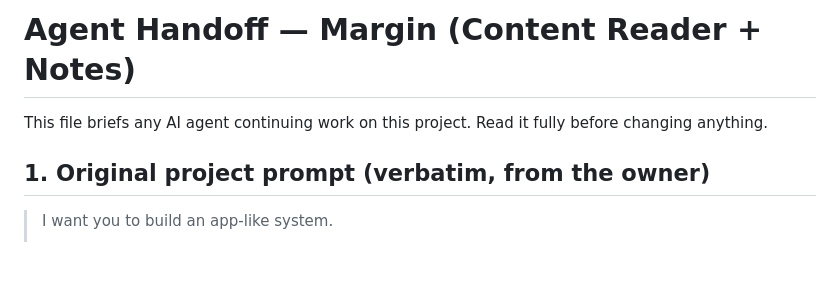
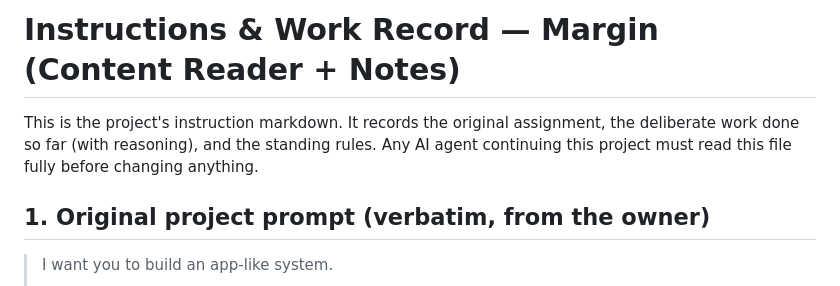
Before and after one commit to IcyCrucifix/margin, a Markdown page: INSTRUCTIONS.md, the part around one of its changes. Rendered like a GitHub page; blank space fills up the shorter version.

```diff
--- a/AGENT_HANDOFF.md
+++ b/INSTRUCTIONS.md
@@ -1,6 +1,6 @@
-# Agent Handoff — Margin (Content Reader + Notes)
+# Instructions & Work Record — Margin (Content Reader + Notes)
 
-This file briefs any AI agent continuing work on this project. Read it fully before changing anything.
+This is the project's instruction markdown. It records the original assignment, the deliberate work done so far (with reasoning), and the standing rules. Any AI agent continuing this project must read this file fully before changing anything.
 
 ## 1. Original project prompt (verbatim, from the owner)
 
```
Also changed, not shown: other parts of INSTRUCTIONS.md (+22 -1 lines).
